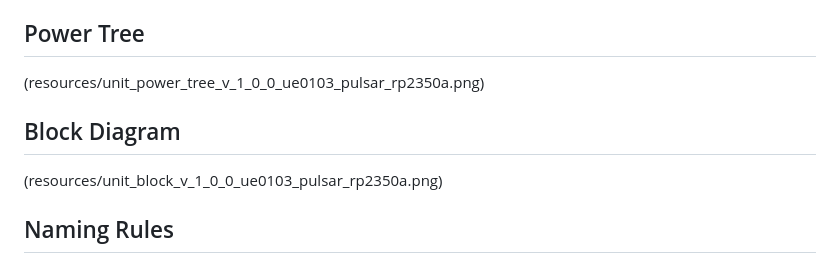
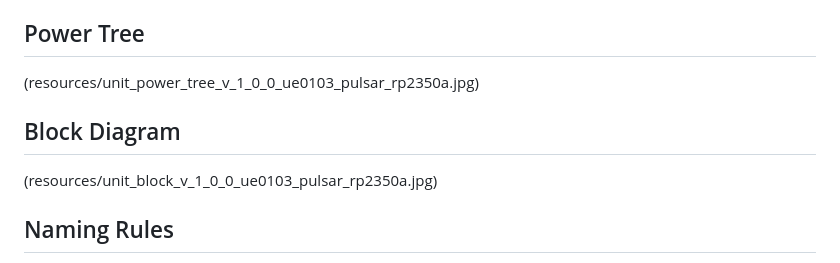
Before and after one commit to UNIT-Electronics-MX/unit_pulsar_rp2350a, a Markdown page: hardware/README.md, the part around the change. GitHub-like rendering.

```diff
--- a/hardware/README.md
+++ b/hardware/README.md
@@ -9,11 +9,11 @@ title block says `PULSAR RP230A` and `REV: 1.0.0`.
 
 ## Power Tree
 
-(resources/unit_power_tree_v_1_0_0_ue0103_pulsar_rp2350a.png)
+(resources/unit_power_tree_v_1_0_0_ue0103_pulsar_rp2350a.jpg)
 
 ## Block Diagram
 
-(resources/unit_block_v_1_0_0_ue0103_pulsar_rp2350a.png)
+(resources/unit_block_v_1_0_0_ue0103_pulsar_rp2350a.jpg)
 
 ## Naming Rules
 
```
